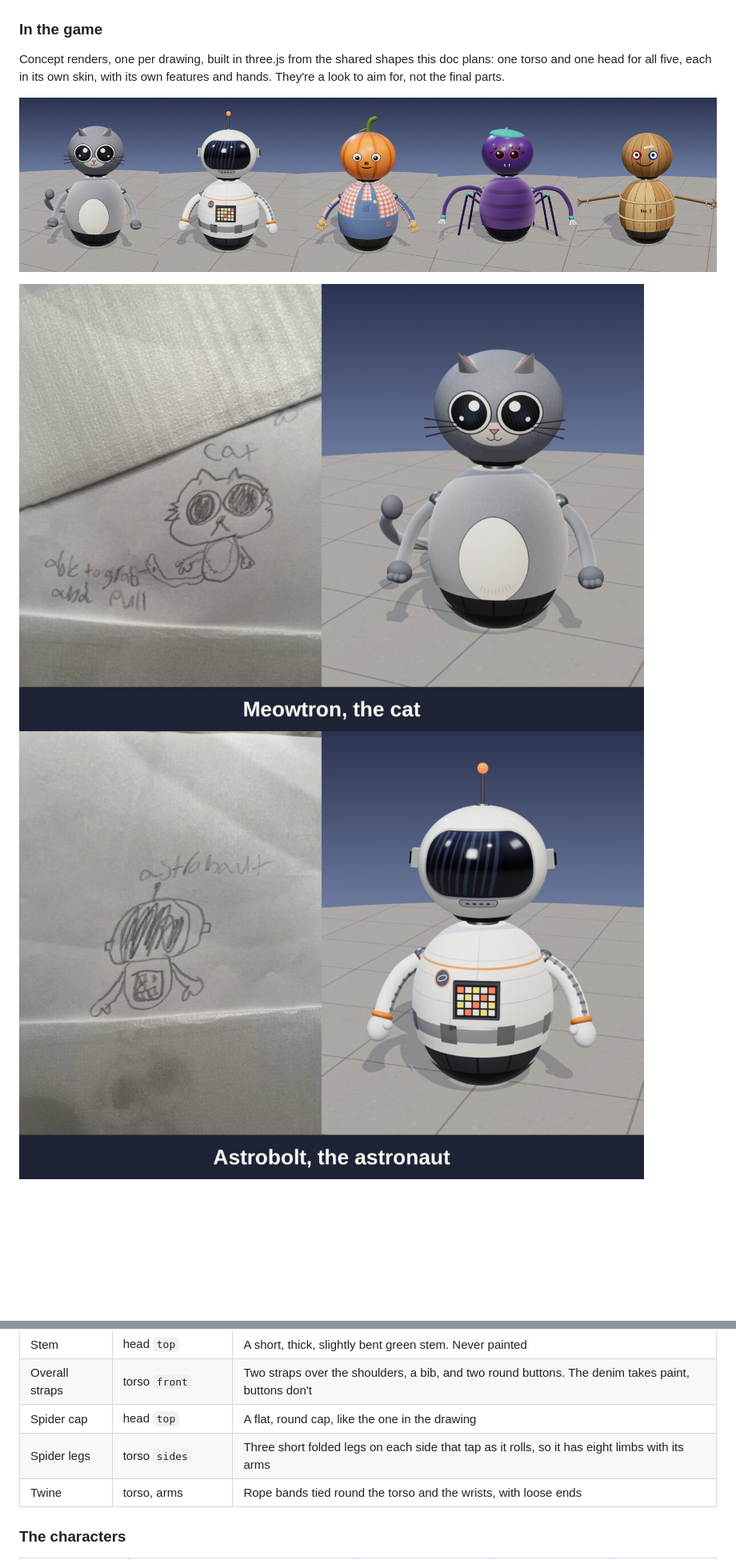
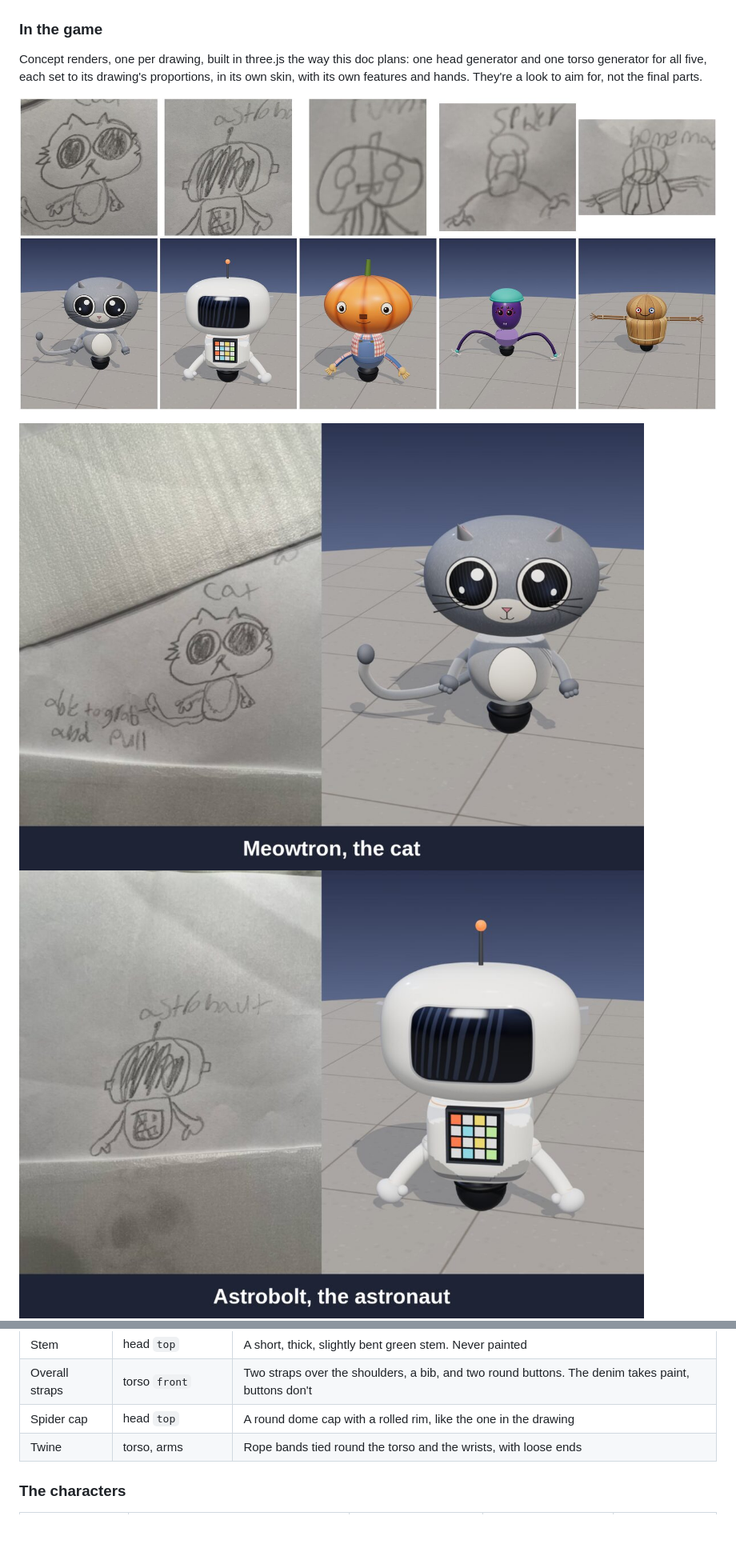
Before and after one commit to costLAB/saber-side, a Markdown page: docs/initiatives/sketchbook-characters.md, 2 parts joined by grey strips. Shown at 80% size. Drawn GitHub-style; pictures changed too: docs/initiatives/sketchbook/all-in-game.jpg, docs/initiatives/sketchbook/astronaut-in-game.jpg, docs/initiatives/sketchbook/cat-in-game.jpg; blank space fills up the shorter version.

```diff
--- a/docs/initiatives/sketchbook-characters.md
+++ b/docs/initiatives/sketchbook-characters.md
@@ -26,9 +31,9 @@ takes paint. They're robots in costume, and each has a robot name that plays on
 
 ### In the game
 
-Concept renders, one per drawing, built in three.js from the shared shapes this doc plans: one torso and one head
-for all five, each in its own skin, with its own features and hands. They're a look to aim for, not the final
-parts.
+Concept renders, one per drawing, built in three.js the way this doc plans: one head generator and one torso
+generator for all five, each set to its drawing's proportions, in its own skin, with its own features and hands.
+They're a look to aim for, not the final parts.
 
 ![All five characters in the game](sketchbook/all-in-game.jpg)
 
@@ -113,8 +135,7 @@ does (a painted cat's ears match its fur) unless noted.
 | Control box | torso `front` | A box on the chest with a checkerboard of buttons, a few lit. Never painted |
 | Stem | head `top` | A short, thick, slightly bent green stem. Never painted |
 | Overall straps | torso `front` | Two straps over the shoulders, a bib, and two round buttons. The denim takes paint, buttons don't |
-| Spider cap | head `top` | A flat, round cap, like the one in the drawing |
-| Spider legs | torso `sides` | Three short folded legs on each side that tap as it rolls, so it has eight limbs with its arms |
+| Spider cap | head `top` | A round dome cap with a rolled rim, like the one in the drawing |
 | Twine | torso, arms | Rope bands tied round the torso and the wrists, with loose ends |
 
 ### The characters
```
Also changed, not shown: other parts of docs/initiatives/sketchbook-characters.md (+41 -19 lines), docs/initiatives/sketchbook/homemade-in-game.jpg, docs/initiatives/sketchbook/spider-in-game.jpg.
